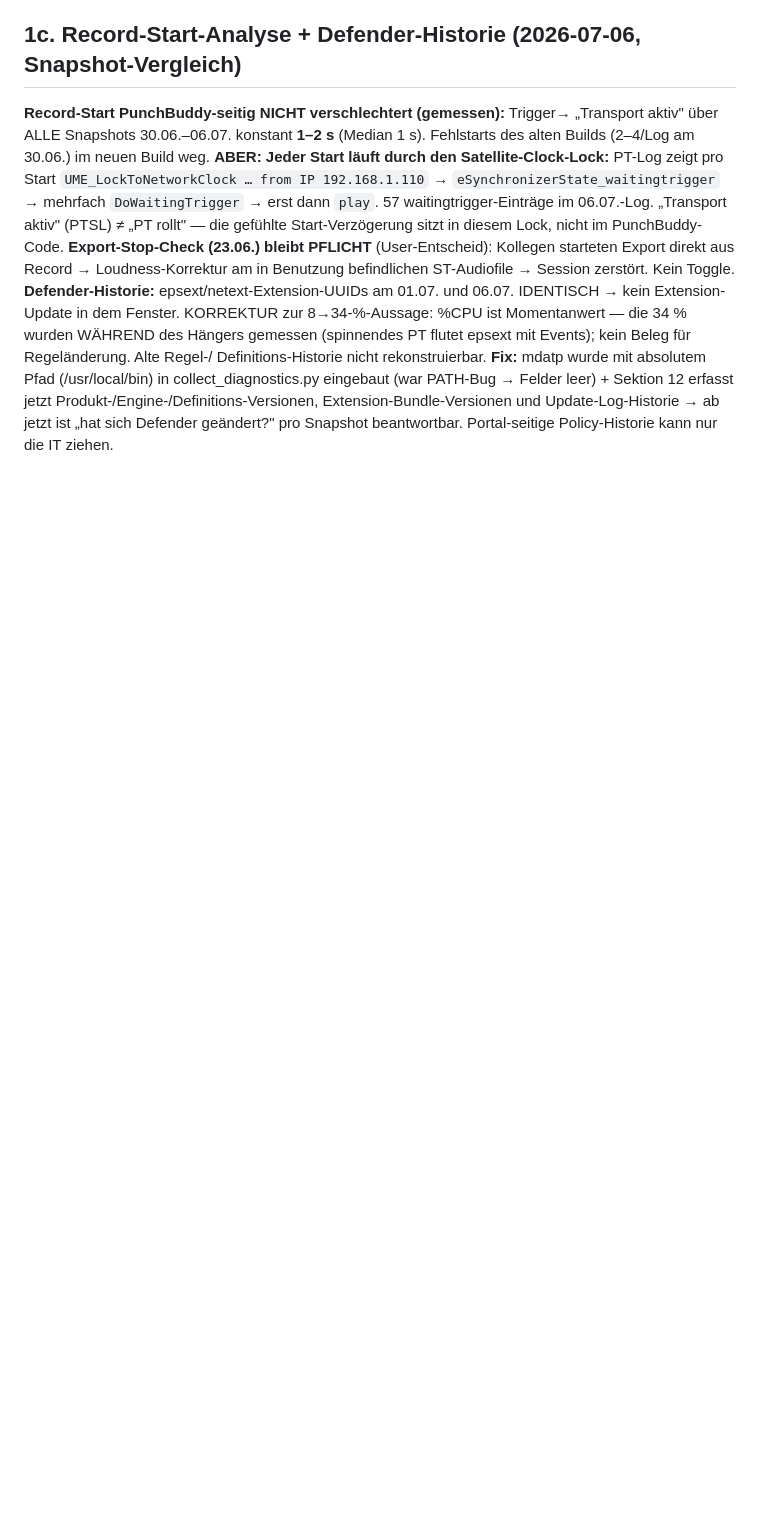
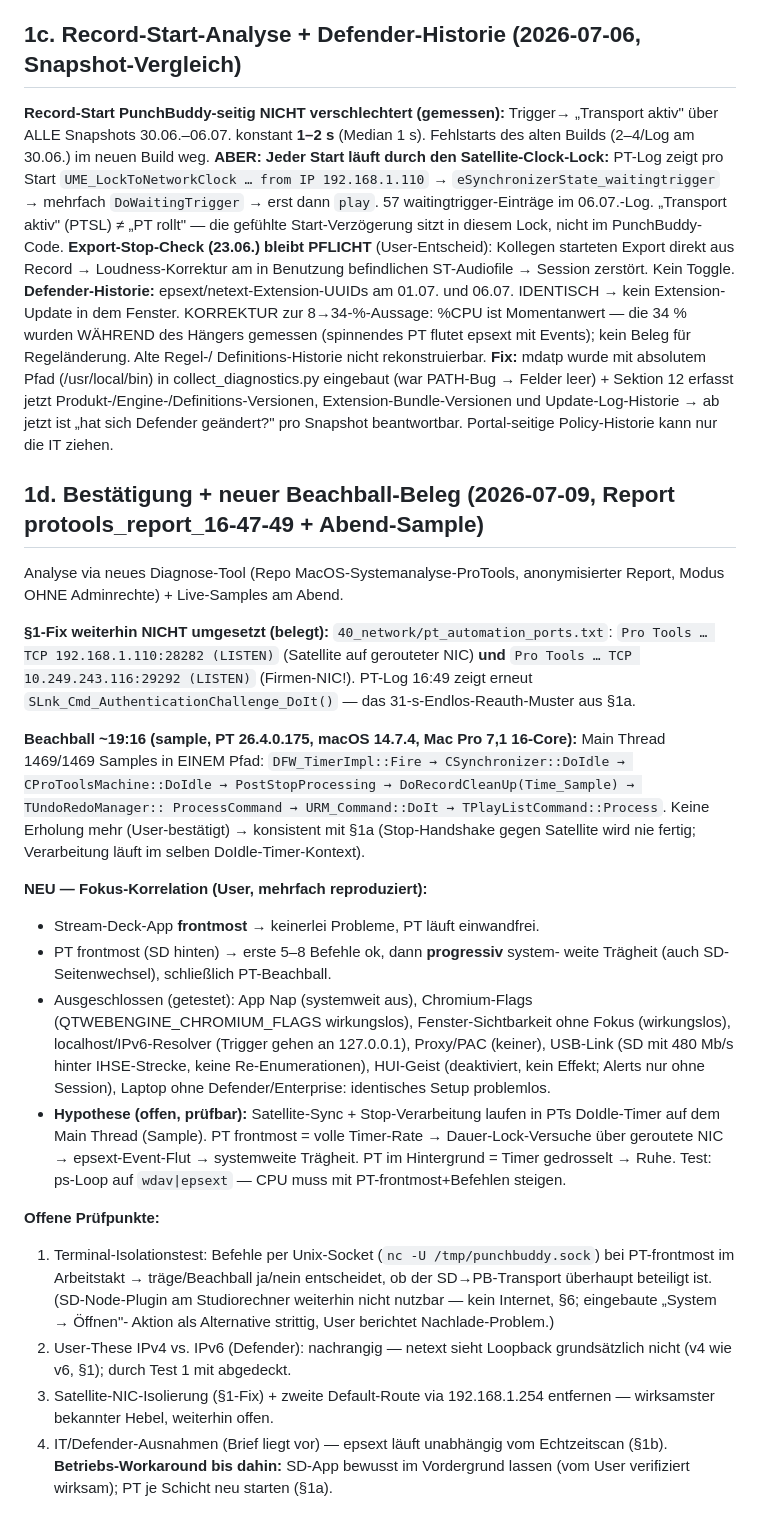
Before and after one commit to ruehljens-creator/PunchBuddy-2, a Markdown page: ki brain/erkenntnisse.md, the part around the change. Rendered like a GitHub page; blank space fills up the shorter version.

Commit message:
ki brain: §1d — Bestätigung 2026-07-09 (Satellite weiter auf gerouteter NIC, neuer Beachball-Sample, Fokus-Korrelation, offene Prüfpunkte)
Co-Authored-By: Claude Fable 5 <noreply@anthropic.com>

```diff
--- a/ki brain/erkenntnisse.md
+++ b/ki brain/erkenntnisse.md
@@ -300,3 +300,52 @@ leer) + Sektion 12 erfasst jetzt Produkt-/Engine-/Definitions-Versionen,
 Extension-Bundle-Versionen und Update-Log-Historie → ab jetzt ist „hat sich
 Defender geändert?" pro Snapshot beantwortbar. Portal-seitige Policy-Historie
 kann nur die IT ziehen.
+
+## 1d. Bestätigung + neuer Beachball-Beleg (2026-07-09, Report protools_report_16-47-49 + Abend-Sample)
+Analyse via neues Diagnose-Tool (Repo MacOS-Systemanalyse-ProTools, anonymisierter
+Report, Modus OHNE Adminrechte) + Live-Samples am Abend.
+
+**§1-Fix weiterhin NICHT umgesetzt (belegt):** `40_network/pt_automation_ports.txt`:
+`Pro Tools … TCP 192.168.1.110:28282 (LISTEN)` (Satellite auf gerouteter NIC)
+**und** `Pro Tools … TCP 10.249.243.116:29292 (LISTEN)` (Firmen-NIC!).
+PT-Log 16:49 zeigt erneut `SLnk_Cmd_AuthenticationChallenge_DoIt()` — das
+31-s-Endlos-Reauth-Muster aus §1a.
+
+**Beachball ~19:16 (sample, PT 26.4.0.175, macOS 14.7.4, Mac Pro 7,1 16-Core):**
+Main Thread 1469/1469 Samples in EINEM Pfad:
+`DFW_TimerImpl::Fire → CSynchronizer::DoIdle → CProToolsMachine::DoIdle →
+PostStopProcessing → DoRecordCleanUp(Time_Sample) → TUndoRedoManager::
+ProcessCommand → URM_Command::DoIt → TPlayListCommand::Process`.
+Keine Erholung mehr (User-bestätigt) → konsistent mit §1a (Stop-Handshake gegen
+Satellite wird nie fertig; Verarbeitung läuft im selben DoIdle-Timer-Kontext).
+
+**NEU — Fokus-Korrelation (User, mehrfach reproduziert):**
+- Stream-Deck-App **frontmost** → keinerlei Probleme, PT läuft einwandfrei.
+- PT frontmost (SD hinten) → erste 5–8 Befehle ok, dann **progressiv** system-
+  weite Trägheit (auch SD-Seitenwechsel), schließlich PT-Beachball.
+- Ausgeschlossen (getestet): App Nap (systemweit aus), Chromium-Flags
+  (QTWEBENGINE_CHROMIUM_FLAGS wirkungslos), Fenster-Sichtbarkeit ohne Fokus
+  (wirkungslos), localhost/IPv6-Resolver (Trigger gehen an 127.0.0.1),
+  Proxy/PAC (keiner), USB-Link (SD mit 480 Mb/s hinter IHSE-Strecke, keine
+  Re-Enumerationen), HUI-Geist (deaktiviert, kein Effekt; Alerts nur ohne
+  Session), Laptop ohne Defender/Enterprise: identisches Setup problemlos.
+- **Hypothese (offen, prüfbar):** Satellite-Sync + Stop-Verarbeitung laufen in
+  PTs DoIdle-Timer auf dem Main Thread (Sample). PT frontmost = volle
+  Timer-Rate → Dauer-Lock-Versuche über geroutete NIC → epsext-Event-Flut →
+  systemweite Trägheit. PT im Hintergrund = Timer gedrosselt → Ruhe.
+  Test: ps-Loop auf `wdav|epsext` — CPU muss mit PT-frontmost+Befehlen steigen.
+
+**Offene Prüfpunkte:**
+1. Terminal-Isolationstest: Befehle per Unix-Socket (`nc -U /tmp/punchbuddy.sock`)
+   bei PT-frontmost im Arbeitstakt → träge/Beachball ja/nein entscheidet, ob der
+   SD→PB-Transport überhaupt beteiligt ist. (SD-Node-Plugin am Studiorechner
+   weiterhin nicht nutzbar — kein Internet, §6; eingebaute „System → Öffnen"-
+   Aktion als Alternative strittig, User berichtet Nachlade-Problem.)
+2. User-These IPv4 vs. IPv6 (Defender): nachrangig — netext sieht Loopback
+   grundsätzlich nicht (v4 wie v6, §1); durch Test 1 mit abgedeckt.
+3. Satellite-NIC-Isolierung (§1-Fix) + zweite Default-Route via 192.168.1.254
+   entfernen — wirksamster bekannter Hebel, weiterhin offen.
+4. IT/Defender-Ausnahmen (Brief liegt vor) — epsext läuft unabhängig vom
+   Echtzeitscan (§1b).
+**Betriebs-Workaround bis dahin:** SD-App bewusst im Vordergrund lassen
+(vom User verifiziert wirksam); PT je Schicht neu starten (§1a).
```
